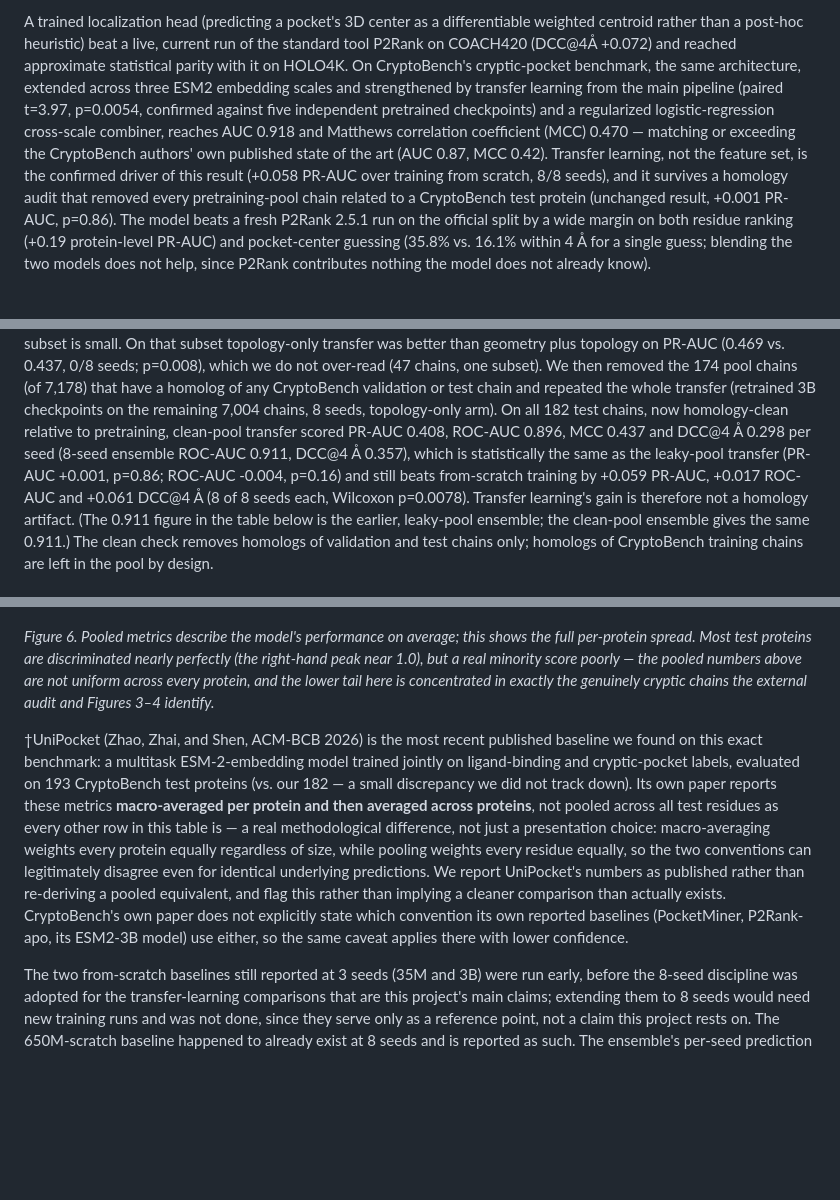
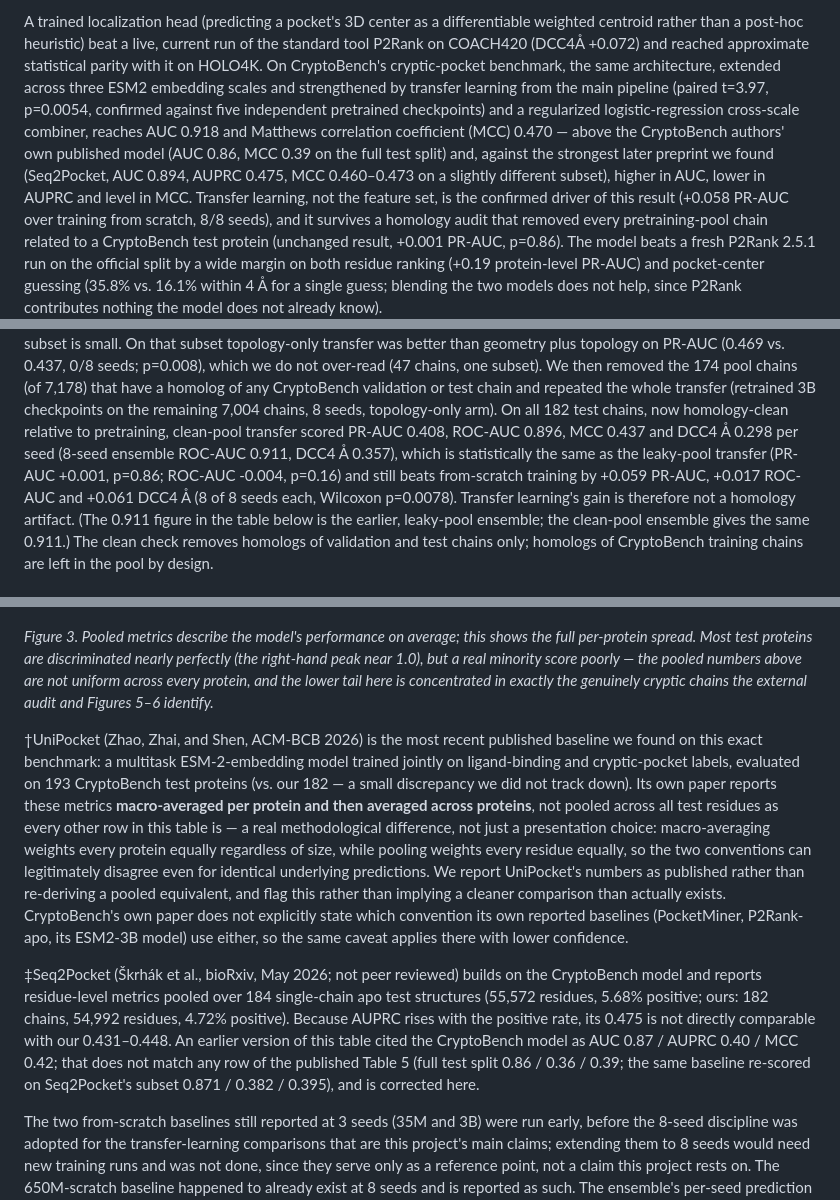
Before and after one commit to ShivenKhurana1/tda-egnn-cryptic-pockets, a Markdown page: paper.md, 3 parts joined by grey strips. GitHub-like rendering; blank space fills up the shorter version.

```diff
--- a/paper.md
+++ b/paper.md
@@ -45,15 +45,16 @@ measurement noise from the training hardware.
 
 A trained localization head (predicting a pocket's 3D center as a
 differentiable weighted centroid rather than a post-hoc heuristic) beat a
-live, current run of the standard tool P2Rank on COACH420 (DCC@4Å +0.072)
+live, current run of the standard tool P2Rank on COACH420 (DCC4Å +0.072)
 and reached approximate statistical parity with it on HOLO4K. On
 CryptoBench's cryptic-pocket benchmark, the same architecture, extended
 across three ESM2 embedding scales and strengthened by transfer learning
 from the main pipeline (paired t=3.97, p=0.0054, confirmed against five
 independent pretrained checkpoints) and a regularized logistic-regression
 cross-scale combiner, reaches AUC 0.918 and Matthews correlation coefficient
-(MCC) 0.470 — matching or exceeding the CryptoBench authors' own published
-state of the art (AUC 0.87, MCC 0.42). Transfer learning, not the feature
+(MCC) 0.470 — above the CryptoBench authors' own published model (AUC 0.86, MCC 0.39 on the full test split) and, against the strongest
+later preprint we found (Seq2Pocket, AUC 0.894, AUPRC 0.475, MCC 0.460–0.473 on a slightly different subset), higher in AUC,
+lower in AUPRC and level in MCC. Transfer learning, not the feature
 set, is the confirmed driver of this result (+0.058 PR-AUC over training
 from scratch, 8/8 seeds), and it survives a homology audit that removed
 every pretraining-pool chain related to a CryptoBench test protein
@@ -519,10 +520,10 @@ which we do not over-read (47 chains, one subset). We then removed the
 or test chain and repeated the whole transfer (retrained 3B checkpoints on the
 remaining 7,004 chains, 8 seeds, topology-only arm). On all 182 test chains,
 now homology-clean relative to pretraining, clean-pool transfer scored PR-AUC
-0.408, ROC-AUC 0.896, MCC 0.437 and DCC@4 Å 0.298 per seed (8-seed ensemble ROC-AUC
-0.911, DCC@4 Å 0.357), which is statistically the same as the leaky-pool
+0.408, ROC-AUC 0.896, MCC 0.437 and DCC4 Å 0.298 per seed (8-seed ensemble ROC-AUC
+0.911, DCC4 Å 0.357), which is statistically the same as the leaky-pool
 transfer (PR-AUC +0.001, p=0.86; ROC-AUC -0.004, p=0.16) and still beats
-from-scratch training by +0.059 PR-AUC, +0.017 ROC-AUC and +0.061 DCC@4 Å (8 of 8
+from-scratch training by +0.059 PR-AUC, +0.017 ROC-AUC and +0.061 DCC4 Å (8 of 8
 seeds each, Wilcoxon p=0.0078). Transfer learning's gain is therefore not a
 homology artifact. (The 0.911 figure in the table below is the earlier,
 leaky-pool ensemble; the clean-pool ensemble gives the same 0.911.) The
@@ -858,7 +860,7 @@ cryptic-pocket positive rate):
 
 ![Distribution of per-protein ROC-AUC for the headline 3B-transfer ensemble across all 182 scorable test proteins.](cryptic-pocket/figures/fig_per_protein_dist.png)
 
-*Figure 6. Pooled metrics describe the model's performance on average; this shows the full per-protein spread. Most test proteins are discriminated nearly perfectly (the right-hand peak near 1.0), but a real minority score poorly — the pooled numbers above are not uniform across every protein, and the lower tail here is concentrated in exactly the genuinely cryptic chains the external audit and Figures 3–4 identify.*
+*Figure 3. Pooled metrics describe the model's performance on average; this shows the full per-protein spread. Most test proteins are discriminated nearly perfectly (the right-hand peak near 1.0), but a real minority score poorly — the pooled numbers above are not uniform across every protein, and the lower tail here is concentrated in exactly the genuinely cryptic chains the external audit and Figures 5–6 identify.*
 
 †UniPocket (Zhao, Zhai, and Shen, ACM-BCB 2026) is the most recent
 published baseline we found on this exact benchmark: a multitask
@@ -876,6 +878,12 @@ implying a cleaner comparison than actually exists. CryptoBench's own
 paper does not explicitly state which convention its own reported
 baselines (PocketMiner, P2Rank-apo, its ESM2-3B model) use either, so the
 same caveat applies there with lower confidence.
+
+‡Seq2Pocket (Škrhák et al., bioRxiv, May 2026; not peer reviewed) builds on the CryptoBench model and reports residue-level
+metrics pooled over 184 single-chain apo test structures (55,572 residues, 5.68% positive; ours: 182 chains, 54,992 residues,
+4.72% positive). Because AUPRC rises with the positive rate, its 0.475 is not directly comparable with our 0.431–0.448. An earlier
+version of this table cited the CryptoBench model as AUC 0.87 / AUPRC 0.40 / MCC 0.42; that does not match any row of the published
+Table 5 (full test split 0.86 / 0.36 / 0.39; the same baseline re-scored on Seq2Pocket's subset 0.871 / 0.382 / 0.395), and is corrected here.
 
 The two from-scratch baselines still reported at 3 seeds (35M and 3B)
 were run early, before the 8-seed discipline was adopted for the
```
Also changed, not shown: other parts of paper.md (+66 -24 lines), cryptic-pocket/figures/fig_cryptic_benchmark.png (added), 12 other files.
